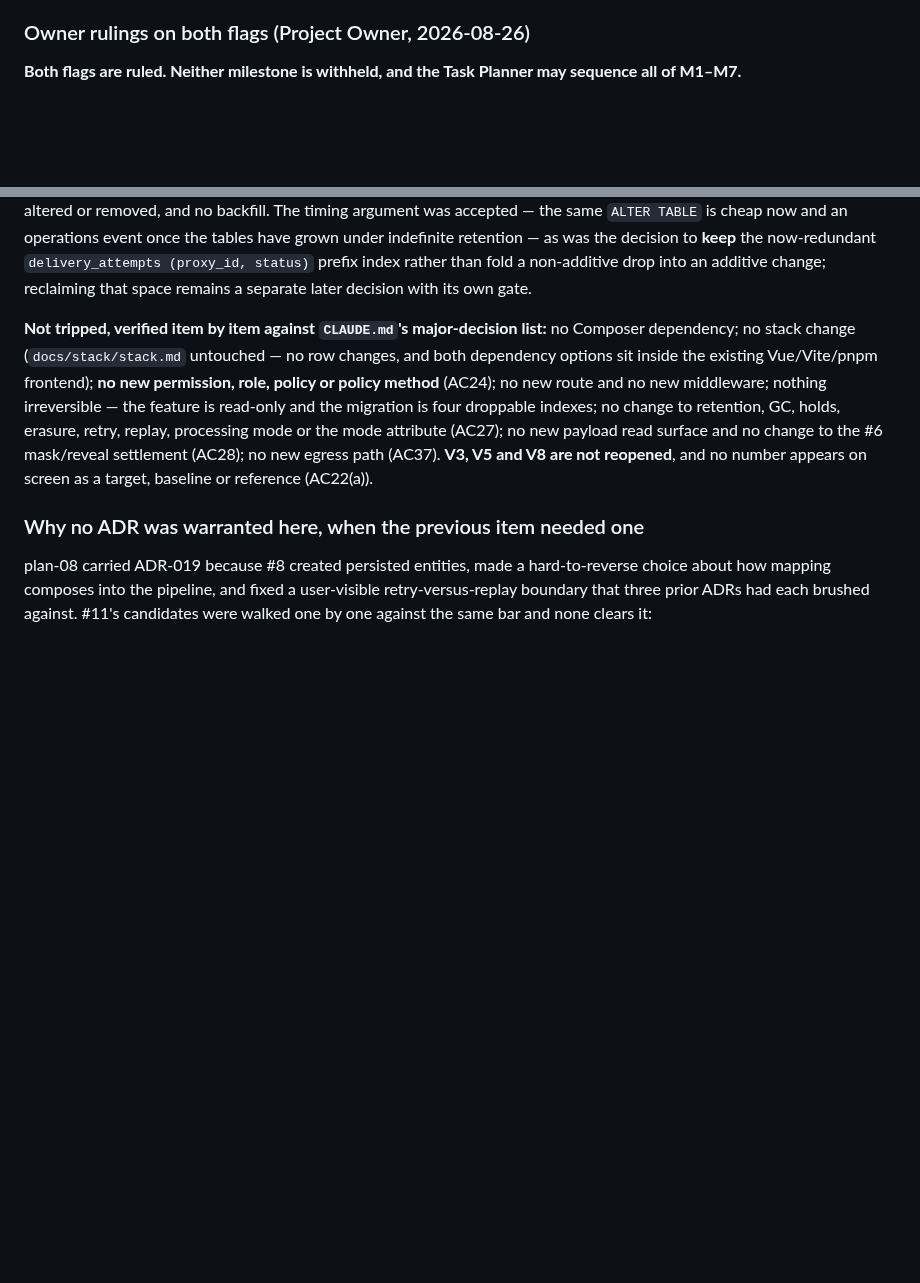
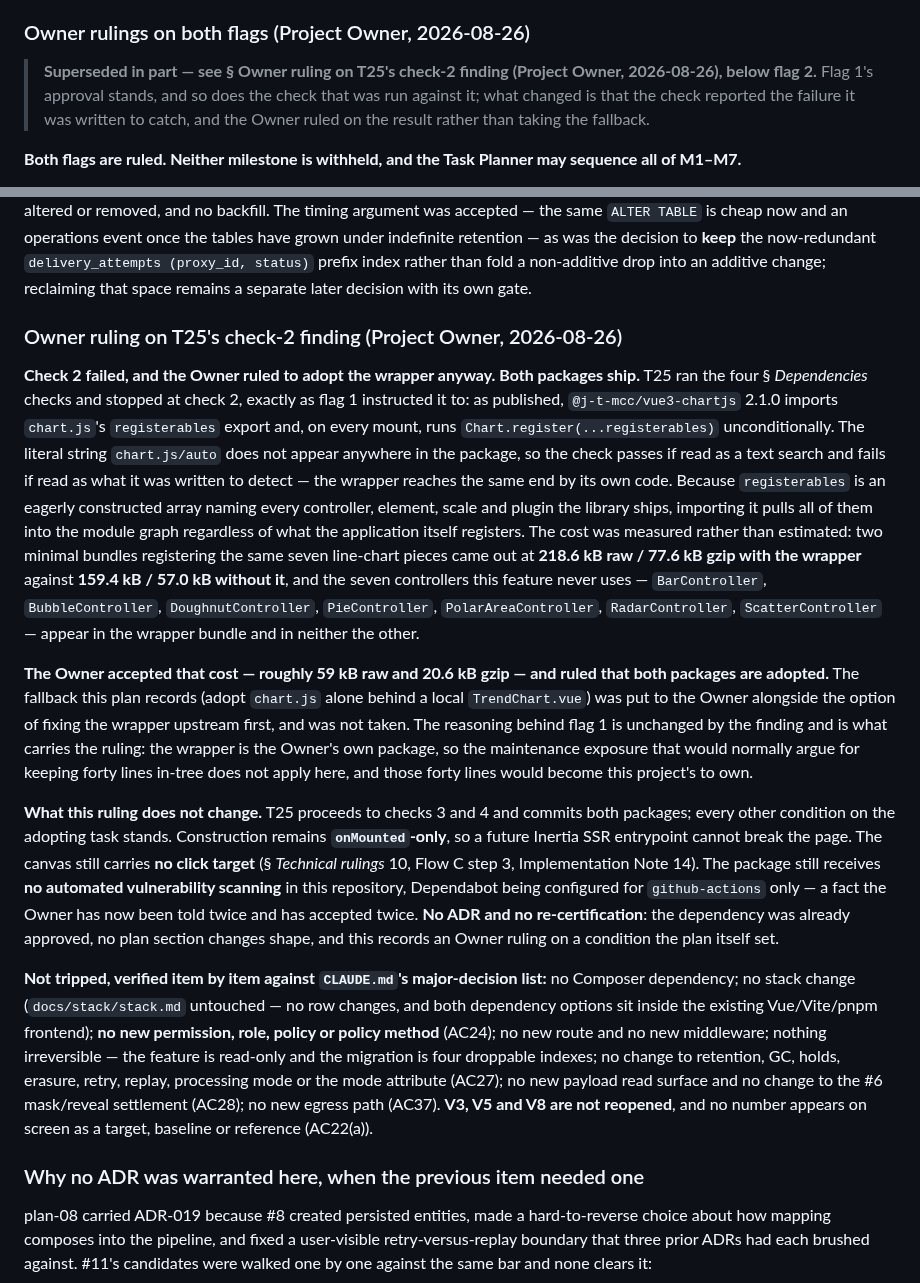
Before and after one commit to J-T-McC/webhook-proxy-service, a Markdown page: docs/plans/plan-11-analytics.md, 2 parts joined by grey strips. GitHub-like rendering; blank space fills up the shorter version.

```diff
--- a/docs/plans/plan-11-analytics.md
+++ b/docs/plans/plan-11-analytics.md
@@ -1143,6 +1143,11 @@ Stated in full, as the house format requires, because this is the single place t
 
 ### Owner rulings on both flags (Project Owner, 2026-08-26)
 
+> **Superseded in part — see § Owner ruling on T25's check-2 finding (Project Owner,
+> 2026-08-26), below flag 2.** Flag 1's approval stands, and so does the check that was run
+> against it; what changed is that the check reported the failure it was written to catch, and
+> the Owner ruled on the result rather than taking the fallback.
+
 **Both flags are ruled. Neither milestone is withheld, and the Task Planner may sequence all of
 M1–M7.**
 
@@ -1171,6 +1176,40 @@ argument was accepted — the same `ALTER TABLE` is cheap now and an operations
 have grown under indefinite retention — as was the decision to **keep** the now-redundant
 `delivery_attempts (proxy_id, status)` prefix index rather than fold a non-additive drop into an
 additive change; reclaiming that space remains a separate later decision with its own gate.
+
+### Owner ruling on T25's check-2 finding (Project Owner, 2026-08-26)
+
+**Check 2 failed, and the Owner ruled to adopt the wrapper anyway. Both packages ship.** T25 ran
+the four § *Dependencies* checks and stopped at check 2, exactly as flag 1 instructed it to: as
+published, `@j-t-mcc/vue3-chartjs` 2.1.0 imports `chart.js`'s `registerables` export and, on every
+mount, runs `Chart.register(...registerables)` unconditionally. The literal string `chart.js/auto`
+does not appear anywhere in the package, so the check passes if read as a text search and fails if
+read as what it was written to detect — the wrapper reaches the same end by its own code. Because
+`registerables` is an eagerly constructed array naming every controller, element, scale and plugin
+the library ships, importing it pulls all of them into the module graph regardless of what the
+application itself registers. The cost was measured rather than estimated: two minimal bundles
+registering the same seven line-chart pieces came out at **218.6 kB raw / 77.6 kB gzip with the
+wrapper** against **159.4 kB / 57.0 kB without it**, and the seven controllers this feature never
+uses — `BarController`, `BubbleController`, `DoughnutController`, `PieController`,
+`PolarAreaController`, `RadarController`, `ScatterController` — appear in the wrapper bundle and in
+neither the other.
+
+**The Owner accepted that cost — roughly 59 kB raw and 20.6 kB gzip — and ruled that both packages
+are adopted.** The fallback this plan records (adopt `chart.js` alone behind a local
+`TrendChart.vue`) was put to the Owner alongside the option of fixing the wrapper upstream first,
+and was not taken. The reasoning behind flag 1 is unchanged by the finding and is what carries the
+ruling: the wrapper is the Owner's own package, so the maintenance exposure that would normally
+argue for keeping forty lines in-tree does not apply here, and those forty lines would become this
+project's to own.
+
+**What this ruling does not change.** T25 proceeds to checks 3 and 4 and commits both packages;
+every other condition on the adopting task stands. Construction remains **`onMounted`-only**, so a
+future Inertia SSR entrypoint cannot break the page. The canvas still carries **no click target**
+(§ *Technical rulings* 10, Flow C step 3, Implementation Note 14). The package still receives **no
+automated vulnerability scanning** in this repository, Dependabot being configured for
+`github-actions` only — a fact the Owner has now been told twice and has accepted twice. **No ADR
+and no re-certification**: the dependency was already approved, no plan section changes shape, and
+this records an Owner ruling on a condition the plan itself set.
 
 **Not tripped, verified item by item against `CLAUDE.md`'s major-decision list:** no Composer
 dependency; no stack change (`docs/stack/stack.md` untouched — no row changes, and both dependency
```
Also changed, not shown: docs/status.md (+10 -2 lines), docs/tasks/analytics-tasks.md (+13 -0 lines).
